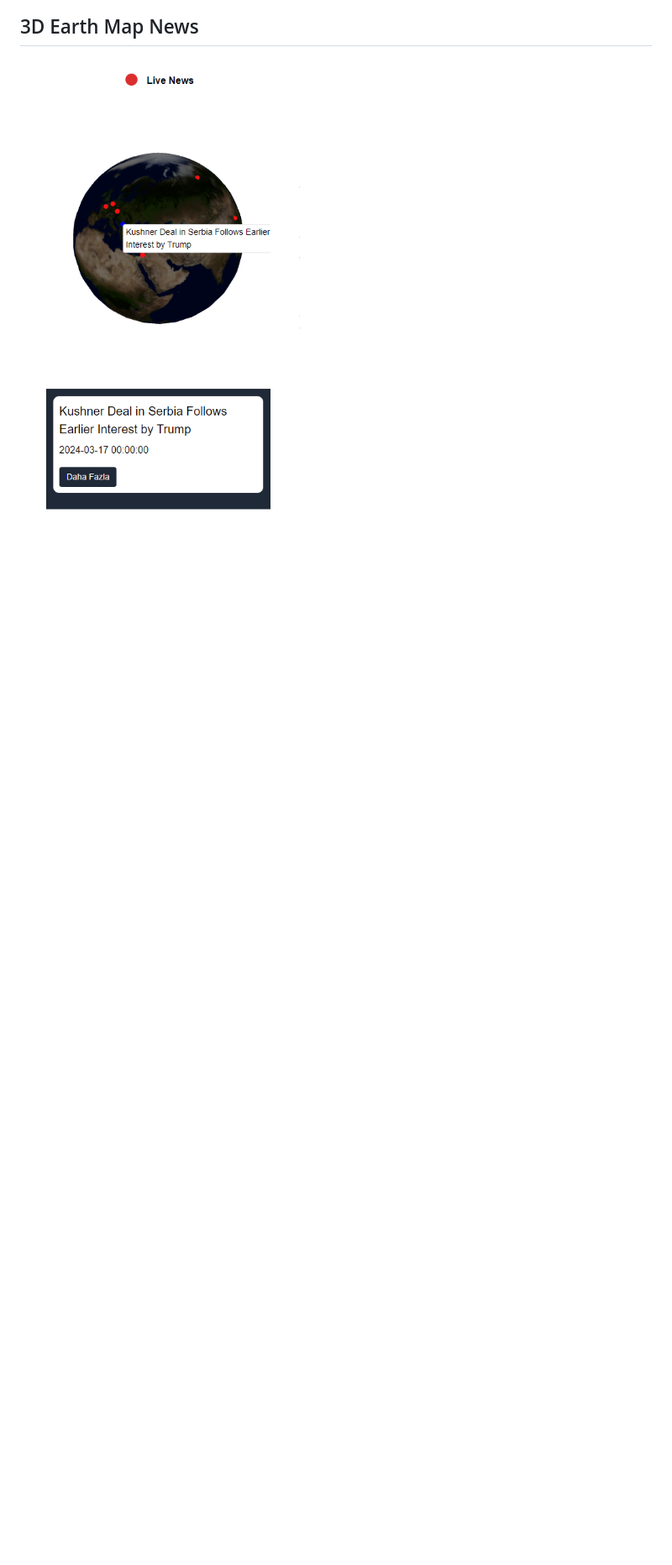
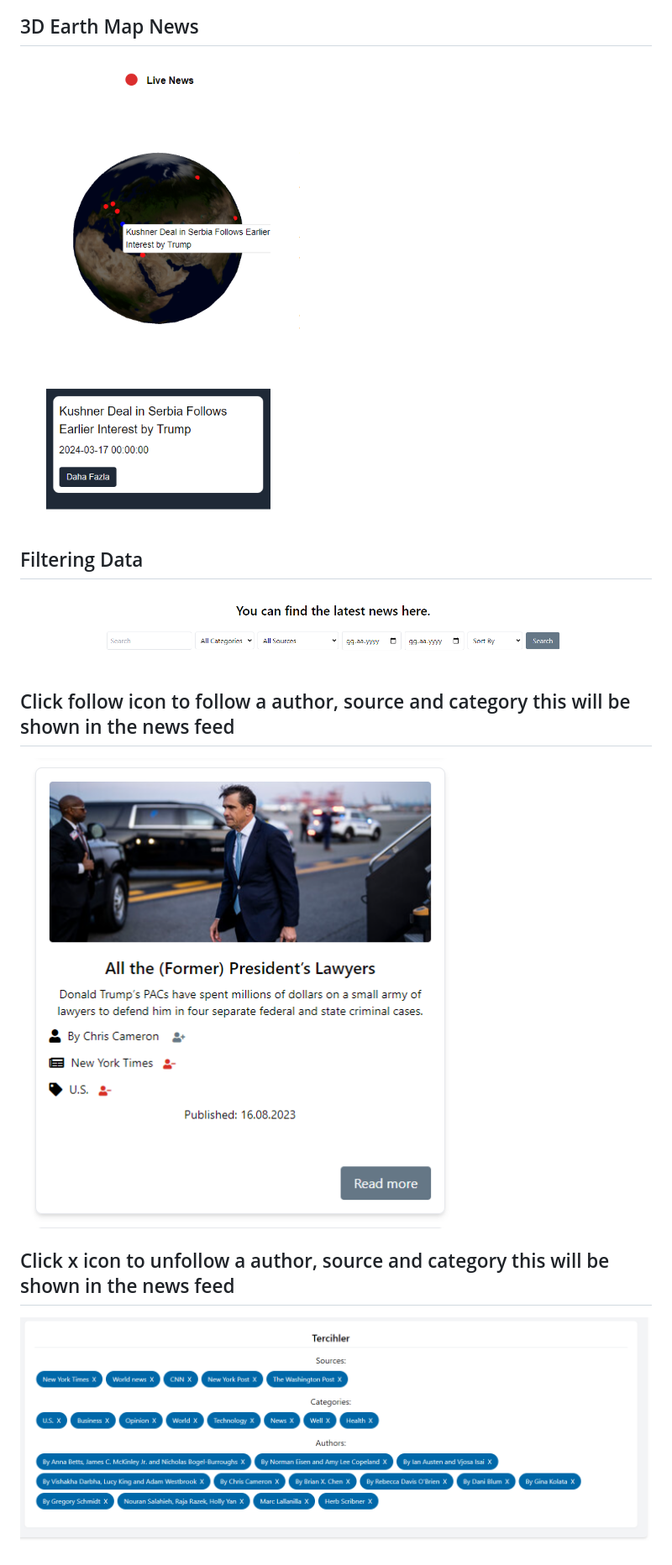
Before and after one commit to Mert-coderoid/Innoscripta-Task, a Markdown page: README.md, the part around one of its changes. Shown at 84% size. Rendered like a GitHub page; blank space fills up the shorter version.

Commit message:
Add website screenshots and filtering data functionality

```diff
--- a/README.md
+++ b/README.md
@@ -77,3 +76,15 @@ This documentation provides a general summary of my project. For further detaile
 ## 3D Earth Map News
 
 ![image](./documantation/Screenshot-2024-03-19-141124.png)
+
+## Filtering Data
+
+![image](./documantation/Screenshot%202023-08-18%20215944.png)
+
+## Click follow icon to follow a author, source and category this will be shown in the news feed
+
+![image](./documantation/Screenshot%202023-08-18%20220024.png)
+
+## Click x icon to unfollow a author, source and category this will be shown in the news feed
+
+![image](./documantation/Screenshot%202023-08-18%20220134.png)
```
Also changed, not shown: other parts of README.md (+0 -1 lines).
